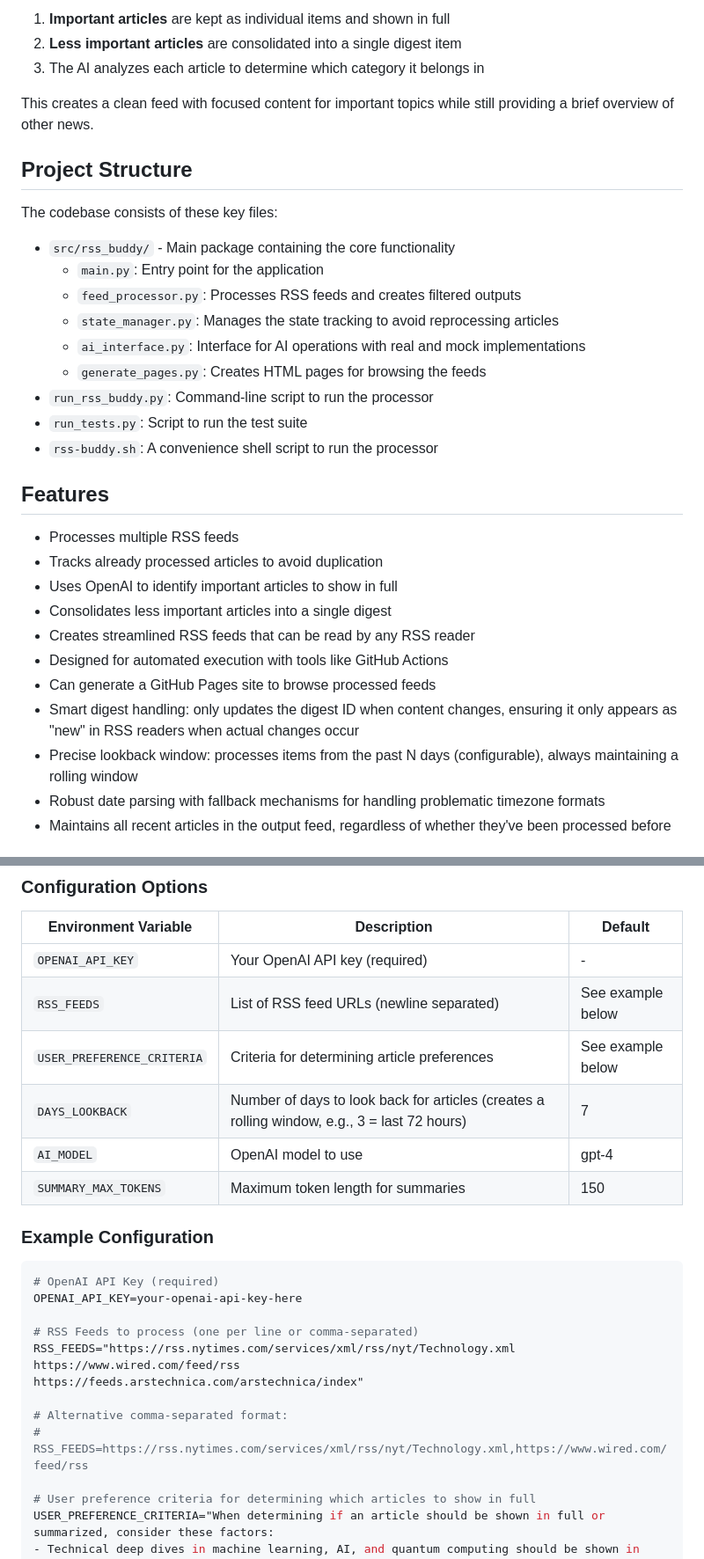
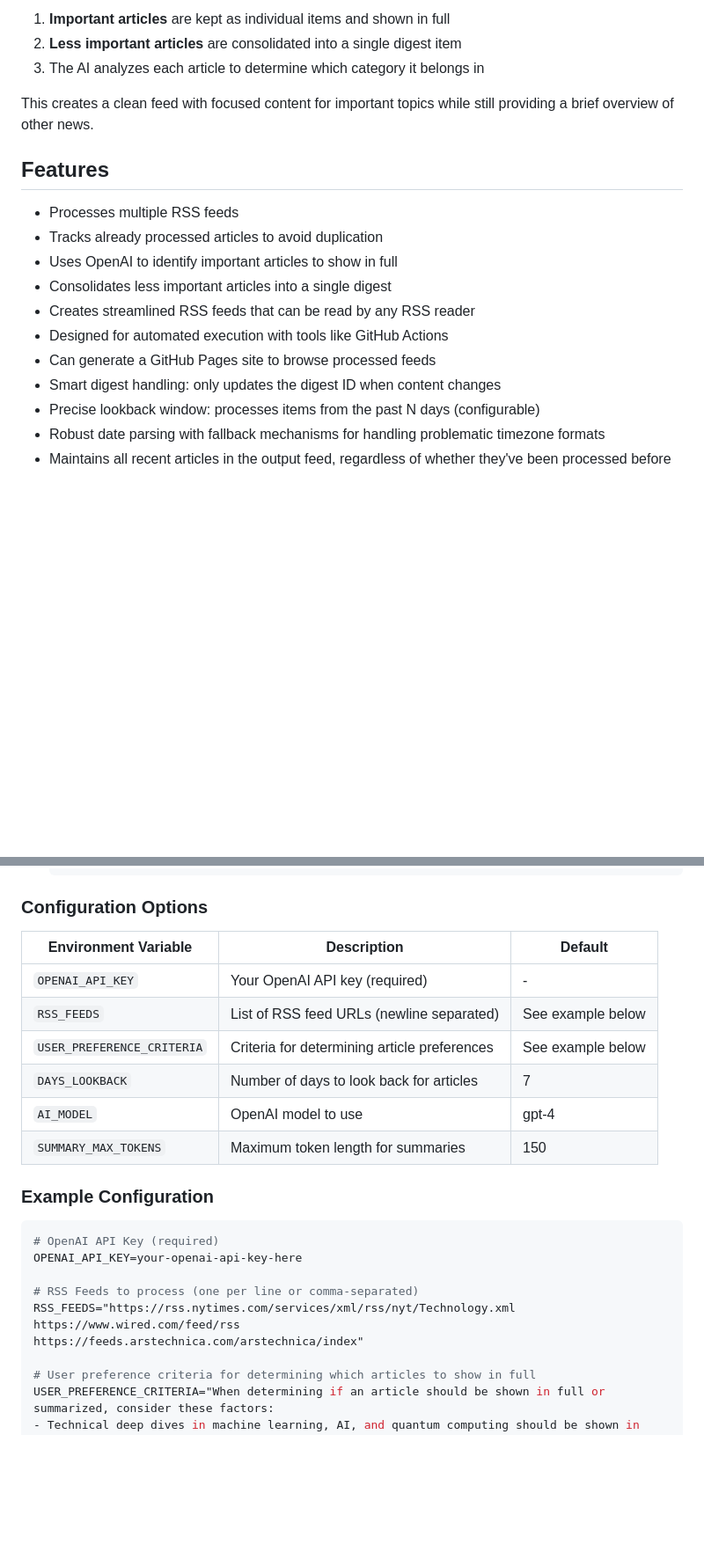
Before and after one commit to exevil/rss-buddy, a Markdown page: README.md, 2 parts joined by grey strips. Shown at 88% size. Rendered like a GitHub page; blank space fills up the shorter version.

```diff
--- a/README.md
+++ b/README.md
@@ -16,19 +16,6 @@ RSS Buddy uses an innovative approach to RSS processing:
 
 This creates a clean feed with focused content for important topics while still providing a brief overview of other news.
 
-## Project Structure
-
-The codebase consists of these key files:
-- `src/rss_buddy/` - Main package containing the core functionality
-  - `main.py`: Entry point for the application
-  - `feed_processor.py`: Processes RSS feeds and creates filtered outputs
-  - `state_manager.py`: Manages the state tracking to avoid reprocessing articles
-  - `ai_interface.py`: Interface for AI operations with real and mock implementations
-  - `generate_pages.py`: Creates HTML pages for browsing the feeds
-- `run_rss_buddy.py`: Command-line script to run the processor
-- `run_tests.py`: Script to run the test suite
-- `rss-buddy.sh`: A convenience shell script to run the processor
-
 ## Features
 
 - Processes multiple RSS feeds
@@ -38,8 +25,8 @@ The codebase consists of these key files:
 - Creates streamlined RSS feeds that can be read by any RSS reader
 - Designed for automated execution with tools like GitHub Actions
 - Can generate a GitHub Pages site to browse processed feeds
-- Smart digest handling: only updates the digest ID when content changes, ensuring it only appears as "new" in RSS readers when actual changes occur
-- Precise lookback window: processes items from the past N days (configurable), always maintaining a rolling window
+- Smart digest handling: only updates the digest ID when content changes
+- Precise lookback window: processes items from the past N days (configurable)
 - Robust date parsing with fallback mechanisms for handling problematic timezone formats
 - Maintains all recent articles in the output feed, regardless of whether they've been processed before
 
@@ -69,7 +56,7 @@ RSS Buddy uses environment variables for all configuration, which can be set eit
 | `OPENAI_API_KEY`        | Your OpenAI API key (required)                | -                        |
 | `RSS_FEEDS`             | List of RSS feed URLs (newline separated) | See example below        |
 | `USER_PREFERENCE_CRITERIA` | Criteria for determining article preferences | See example below        |
-| `DAYS_LOOKBACK`         | Number of days to look back for articles (creates a rolling window, e.g., 3 = last 72 hours) | 7                        |
+| `DAYS_LOOKBACK`         | Number of days to look back for articles | 7                        |
 | `AI_MODEL`              | OpenAI model to use                           | gpt-4                    |
 | `SUMMARY_MAX_TOKENS`    | Maximum token length for summaries           | 150                      |
 
@@ -83,9 +70,6 @@ OPENAI_API_KEY=your-openai-api-key-here
 RSS_FEEDS="https://rss.nytimes.com/services/xml/rss/nyt/Technology.xml
 https://www.wired.com/feed/rss
 https://feeds.arstechnica.com/arstechnica/index"
-
-# Alternative comma-separated format:
-# RSS_FEEDS=https://rss.nytimes.com/services/xml/rss/nyt/Technology.xml,https://www.wired.com/feed/rss
 
 # User preference criteria for determining which articles to show in full
 USER_PREFERENCE_CRITERIA="When determining if an article should be shown in full or summarized, consider these factors:
```
Also changed, not shown: other parts of README.md (+16 -101 lines).
